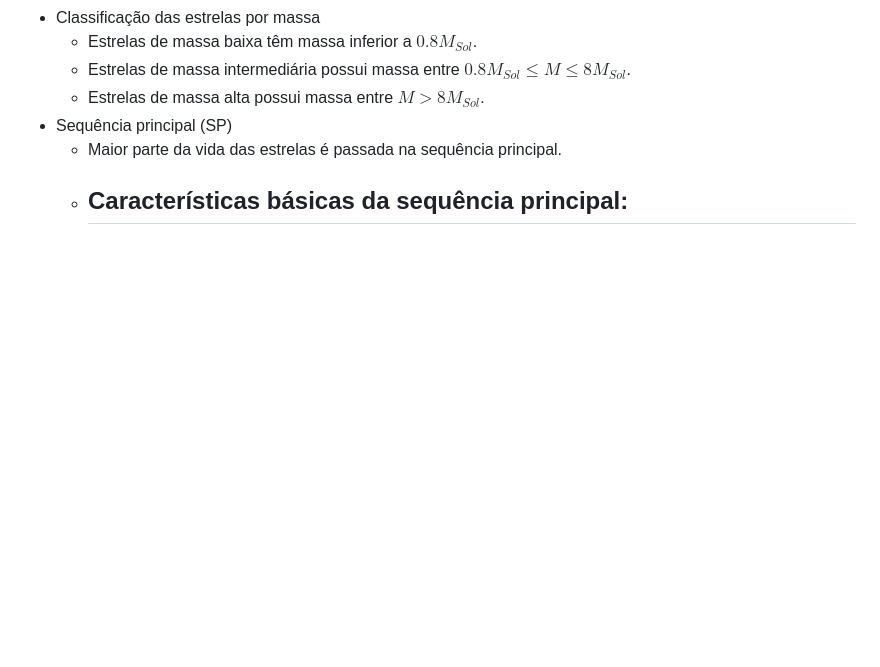
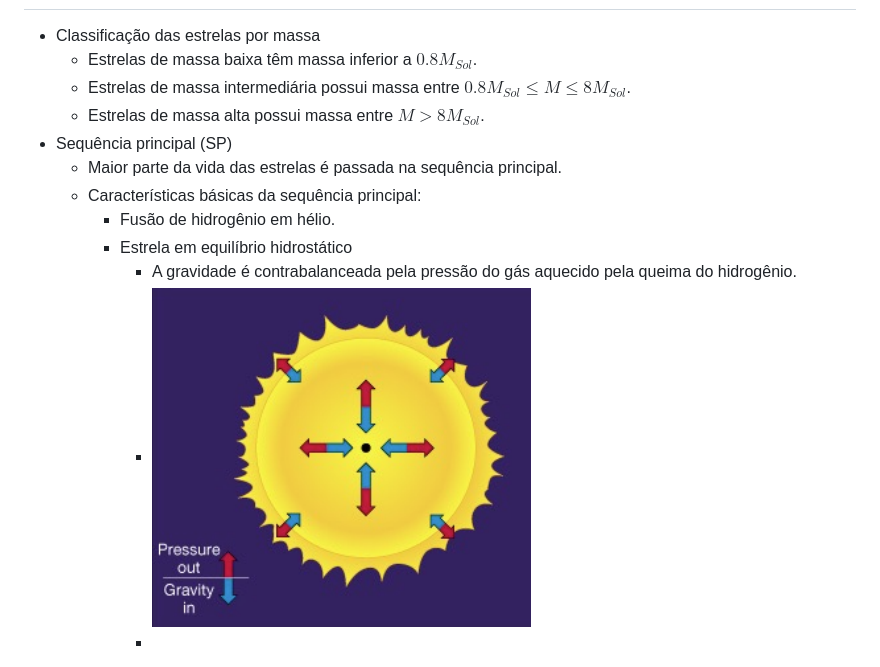
Before and after one commit to haruo-gabriel/notas, a Markdown page: AGA0215.md, the part around the change. Rendered like a GitHub page; pictures changed too: image-57.png (added); blank space fills up the shorter version.

Commit message:
May 25, 2024, 9:58 PM

```diff
--- a/AGA0215.md
+++ b/AGA0215.md
@@ -309,4 +309,8 @@
 - Sequência principal (SP)
   - Maior parte da vida das estrelas é passada na sequência principal.
   - Características básicas da sequência principal:
-    -
+    - Fusão de hidrogênio em hélio.
+    - Estrela em equilíbrio hidrostático
+      - A gravidade é contrabalanceada pela pressão do gás aquecido pela queima do hidrogênio.
+      - ![Equilíbrio hidrostático de uma estrela](image-57.png)
+      -
```
